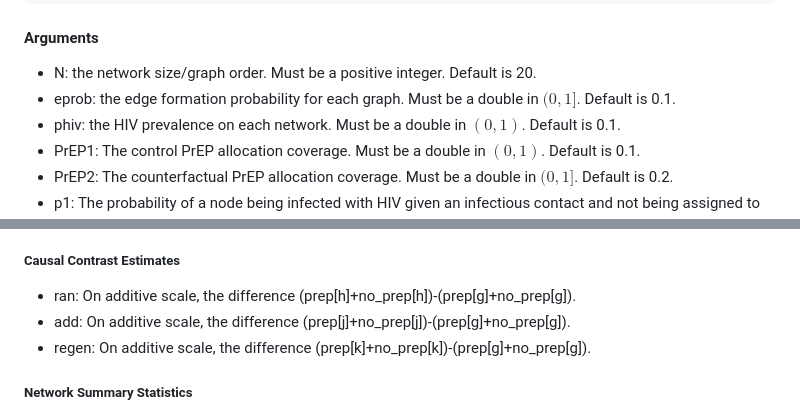
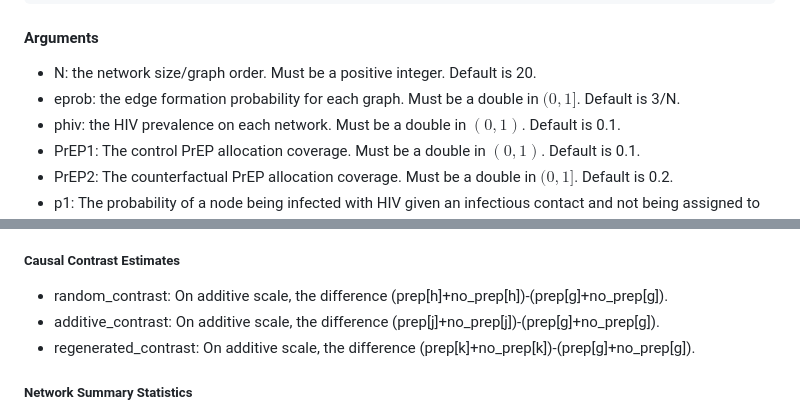
Before and after one commit to nico-dangelo/Network-Spillover, a Markdown page: README.md, 2 parts joined by grey strips. GitHub-like rendering.

````diff
--- a/README.md
+++ b/README.md
@@ -16,7 +16,7 @@ sim(N=20,phiv=0.1,PrEP1=0.1,PrEP2=0.2, p1=0.2,p2=0.1, plots=F,model=c("ER","BA",
 ```
 #### Arguments
 * N: the network size/graph order. Must be a positive integer. Default is 20.
-* eprob: the edge formation probability for each graph. Must be a double in $(0,1]$. Default is 0.1.
+* eprob: the edge formation probability for each graph. Must be a double in $(0,1]$. Default is 3/N.
 * phiv: the HIV prevalence on each network. Must be a double in $(0,1)$. Default is 0.1.
 * PrEP1: The control PrEP allocation coverage. Must be a double in $(0,1)$. Default is 0.1.
 * PrEP2: The counterfactual PrEP allocation coverage. Must be a double in $(0,1]$. Default is 0.2.
@@ -38,9 +38,9 @@ effect estimate vectors (prep, no_prep) and causal contrast estimates (ran, add,
 * no_prep vector contains hiv_given_no_prep_.:  the estimated probability of hiv given a node is not assigned to PrEP.
 
 ##### Causal Contrast Estimates
-* ran: On additive scale, the difference (prep[h]+no_prep[h])-(prep[g]+no_prep[g]).
-* add: On additive scale, the difference (prep[j]+no_prep[j])-(prep[g]+no_prep[g]).
-* regen: On additive scale, the difference (prep[k]+no_prep[k])-(prep[g]+no_prep[g]).
+* random_contrast: On additive scale, the difference (prep[h]+no_prep[h])-(prep[g]+no_prep[g]).
+* additive_contrast: On additive scale, the difference (prep[j]+no_prep[j])-(prep[g]+no_prep[g]).
+* regenerated_contrast: On additive scale, the difference (prep[k]+no_prep[k])-(prep[g]+no_prep[g]).
 ##### Network Summary Statistics
 * Number of [Connected Components](https://en.wikipedia.org/wiki/Component_(graph_theory))
 * Largest Component Size
````
